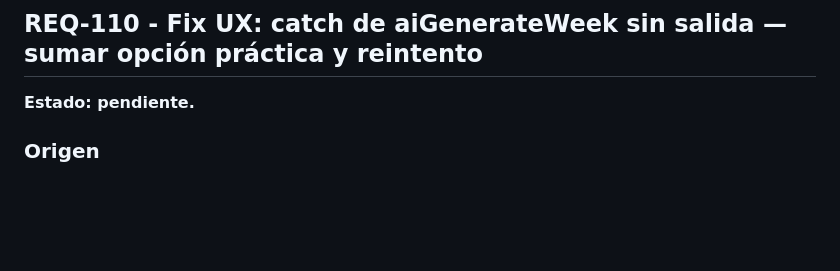
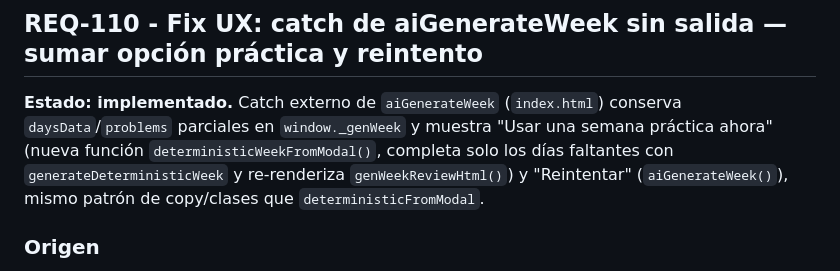
Before and after one commit to jlazoirus/Fitbud, a Markdown page: REQUIREMENTS.md, the part around the change. Drawn GitHub-style; blank space fills up the shorter version.

Commit message:
REQ-110: marcar como implementado

```diff
--- a/REQUIREMENTS.md
+++ b/REQUIREMENTS.md
@@ -1995,7 +1995,7 @@ Que el badge cuente solo acciones pendientes; una fila informativa no suma.
 
 ## REQ-110 - Fix UX: catch de aiGenerateWeek sin salida — sumar opción práctica y reintento
 
-**Estado: pendiente.**
+**Estado: implementado.** Catch externo de `aiGenerateWeek` (`index.html`) conserva `daysData`/`problems` parciales en `window._genWeek` y muestra "Usar una semana práctica ahora" (nueva función `deterministicWeekFromModal()`, completa solo los días faltantes con `generateDeterministicWeek` y re-renderiza `genWeekReviewHtml()`) y "Reintentar" (`aiGenerateWeek()`), mismo patrón de copy/clases que `deterministicFromModal`.
 
 ### Origen
 
```
